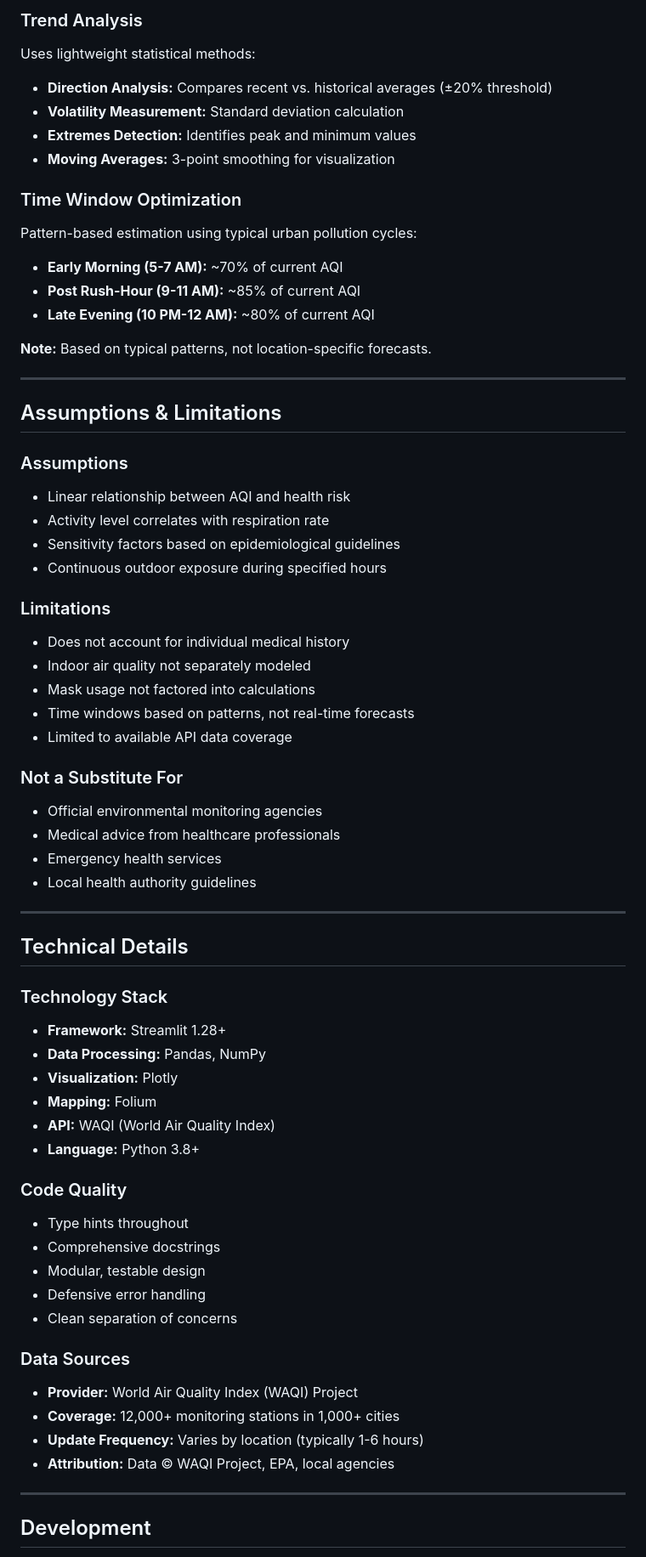
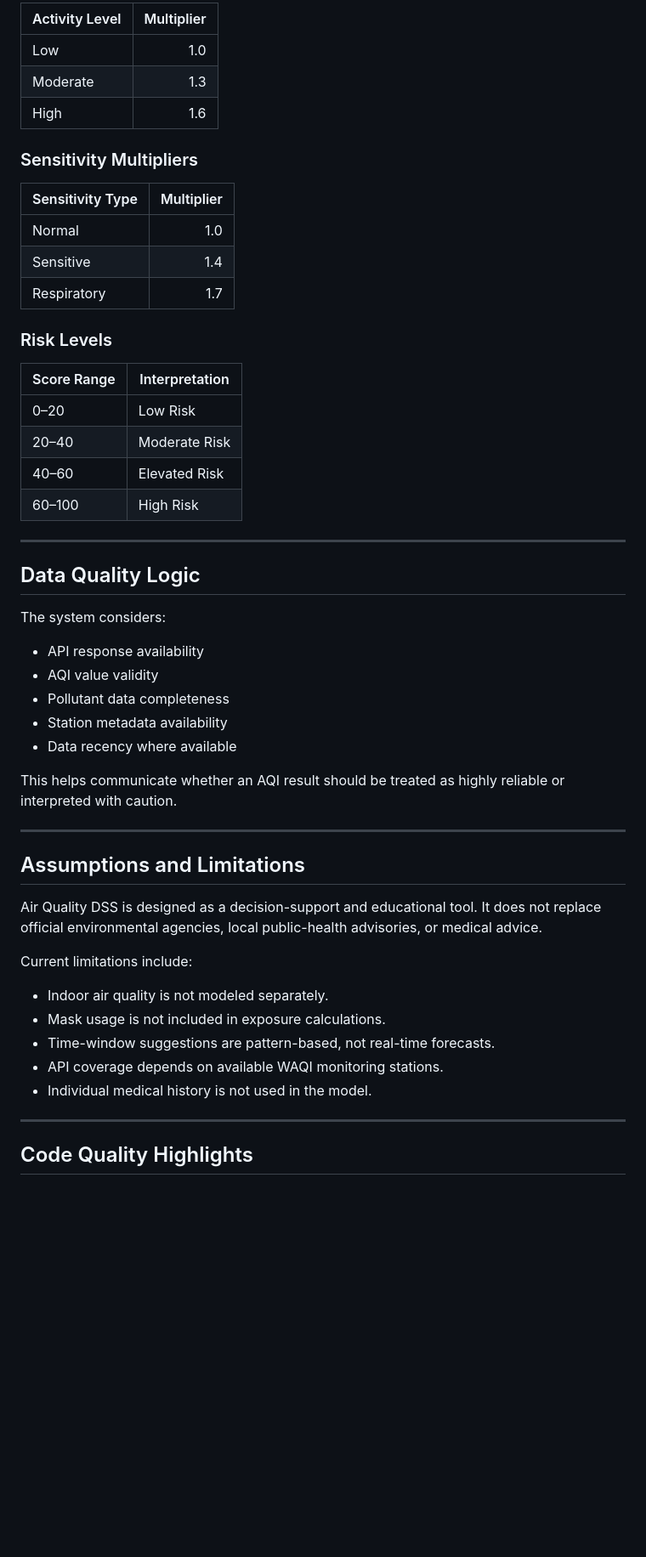
Before and after one commit to vanshikacs/AIR-QUALITY-DSS, a Markdown page: README.md, the part around one of its changes. Shown at 85% size. Drawn GitHub-style; blank space fills up the shorter version.

Commit message:
`Update README.md with new features, architecture, and usage information`

```diff
--- a/README.md
+++ b/README.md
@@ -175,70 +262,56 @@ Normalized to 0-100 scale
 
-### Trend Analysis
+| Activity Level | Multiplier |
+|---|---:|
+| Low | 1.0 |
+| Moderate | 1.3 |
+| High | 1.6 |
 
-Uses lightweight statistical methods:
-- **Direction Analysis:** Compares recent vs. historical averages (±20% threshold)
-- **Volatility Measurement:** Standard deviation calculation
-- **Extremes Detection:** Identifies peak and minimum values
-- **Moving Averages:** 3-point smoothing for visualization
+### Sensitivity Multipliers
 
-### Time Window Optimization
+| Sensitivity Type | Multiplier |
+|---|---:|
+| Normal | 1.0 |
+| Sensitive | 1.4 |
+| Respiratory | 1.7 |
 
-Pattern-based estimation using typical urban pollution cycles:
-- **Early Morning (5-7 AM):** ~70% of current AQI
-- **Post Rush-Hour (9-11 AM):** ~85% of current AQI
-- **Late Evening (10 PM-12 AM):** ~80% of current AQI
+### Risk Levels
 
-**Note:** Based on typical patterns, not location-specific forecasts.
+| Score Range | Interpretation |
+|---|---|
+| 0–20 | Low Risk |
+| 20–40 | Moderate Risk |
+| 40–60 | Elevated Risk |
+| 60–100 | High Risk |
 
 ---
 
-## Assumptions & Limitations
+## Data Quality Logic
 
-### Assumptions
-- Linear relationship between AQI and health risk
-- Activity level correlates with respiration rate
-- Sensitivity factors based on epidemiological guidelines
-- Continuous outdoor exposure during specified hours
+The system considers:
 
-### Limitations
-- Does not account for individual medical history
-- Indoor air quality not separately modeled
-- Mask usage not factored into calculations
-- Time windows based on patterns, not real-time forecasts
-- Limited to available API data coverage
+- API response availability
+- AQI value validity
+- Pollutant data completeness
+- Station metadata availability
+- Data recency where available
 
-### Not a Substitute For
-- Official environmental monitoring agencies
-- Medical advice from healthcare professionals
-- Emergency health services
-- Local health authority guidelines
+This helps communicate whether an AQI result should be treated as highly reliable or interpreted with caution.
 
 ---
 
-## Technical Details
+## Assumptions and Limitations
 
-### Technology Stack
-- **Framework:** Streamlit 1.28+
-- **Data Processing:** Pandas, NumPy
-- **Visualization:** Plotly
-- **Mapping:** Folium
-- **API:** WAQI (World Air Quality Index)
-- **Language:** Python 3.8+
+Air Quality DSS is designed as a decision-support and educational tool. It does not replace official environmental agencies, local public-health advisories, or medical advice.
 
-### Code Quality
-- Type hints throughout
-- Comprehensive docstrings
-- Modular, testable design
-- Defensive error handling
-- Clean separation of concerns
+Current limitations include:
 
-### Data Sources
-- **Provider:** World Air Quality Index (WAQI) Project
-- **Coverage:** 12,000+ monitoring stations in 1,000+ cities
-- **Update Frequency:** Varies by location (typically 1-6 hours)
-- **Attribution:** Data © WAQI Project, EPA, local agencies
+- Indoor air quality is not modeled separately.
+- Mask usage is not included in exposure calculations.
+- Time-window suggestions are pattern-based, not real-time forecasts.
+- API coverage depends on available WAQI monitoring stations.
+- Individual medical history is not used in the model.
 
 ---
 
-## Development
+## Code Quality Highlights
 
```
Also changed, not shown: other parts of README.md (+226 -146 lines).
